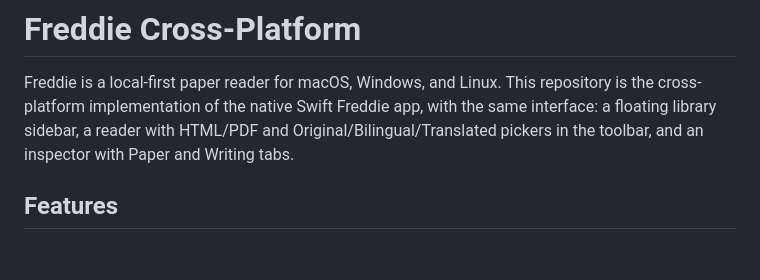
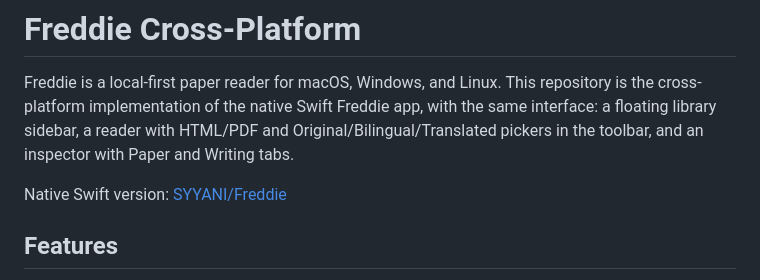
Before and after one commit to SYYANI/Freddiee, a Markdown page: README.md, the part around the change. Drawn GitHub-style; blank space fills up the shorter version.

Commit message:
[docs]: link native Swift repository

```diff
--- a/README.md
+++ b/README.md
@@ -1,6 +1,8 @@
 # Freddie Cross-Platform
 
 Freddie is a local-first paper reader for macOS, Windows, and Linux. This repository is the cross-platform implementation of the native Swift Freddie app, with the same interface: a floating library sidebar, a reader with HTML/PDF and Original/Bilingual/Translated pickers in the toolbar, and an inspector with Paper and Writing tabs.
+
+Native Swift version: [SYYANI/Freddie](https://github.com/SYYANI/Freddie)
 
 ## Features
 
```
